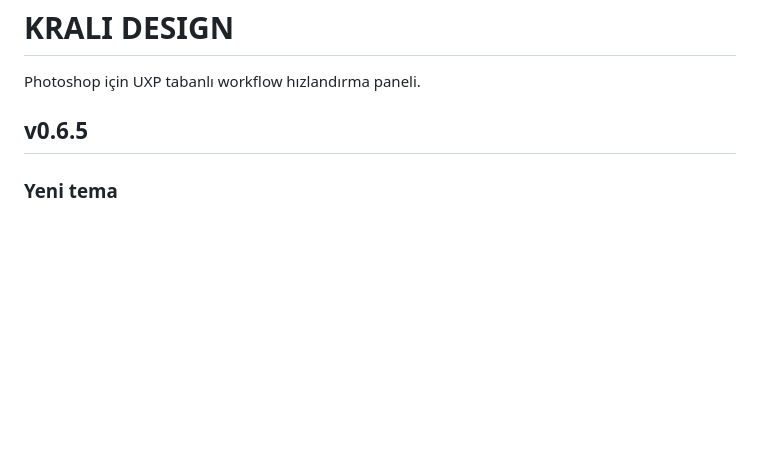
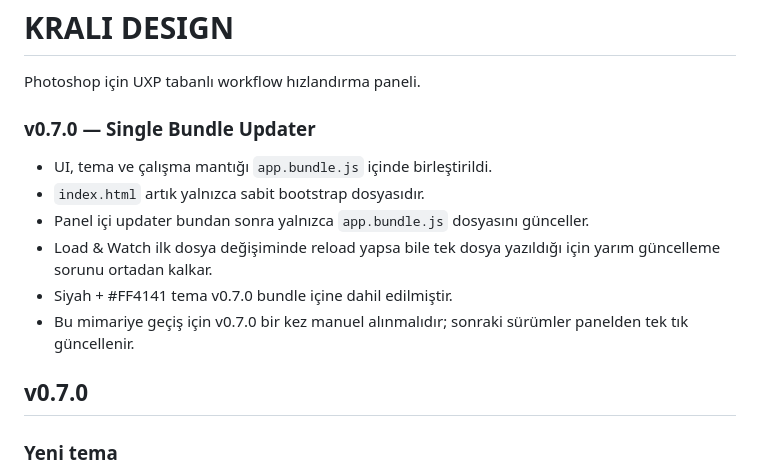
Before and after one commit to izmirli-ali/krali-design, a Markdown page: README.md, the part around the change. GitHub-like rendering; blank space fills up the shorter version.

Commit message:
v0.7.0: document single-bundle updater

```diff
--- a/README.md
+++ b/README.md
@@ -2,7 +2,16 @@
 
 Photoshop için UXP tabanlı workflow hızlandırma paneli.
 
-## v0.6.5
+### v0.7.0 — Single Bundle Updater
+- UI, tema ve çalışma mantığı `app.bundle.js` içinde birleştirildi.
+- `index.html` artık yalnızca sabit bootstrap dosyasıdır.
+- Panel içi updater bundan sonra yalnızca `app.bundle.js` dosyasını günceller.
+- Load & Watch ilk dosya değişiminde reload yapsa bile tek dosya yazıldığı için yarım güncelleme sorunu ortadan kalkar.
+- Siyah + #FF4141 tema v0.7.0 bundle içine dahil edilmiştir.
+- Bu mimariye geçiş için v0.7.0 bir kez manuel alınmalıdır; sonraki sürümler panelden tek tık güncellenir.
+
+
+## v0.7.0
 
 ### Yeni tema
 - Gri ağırlıklı görünüm siyah tabanlı hale getirildi.
```
